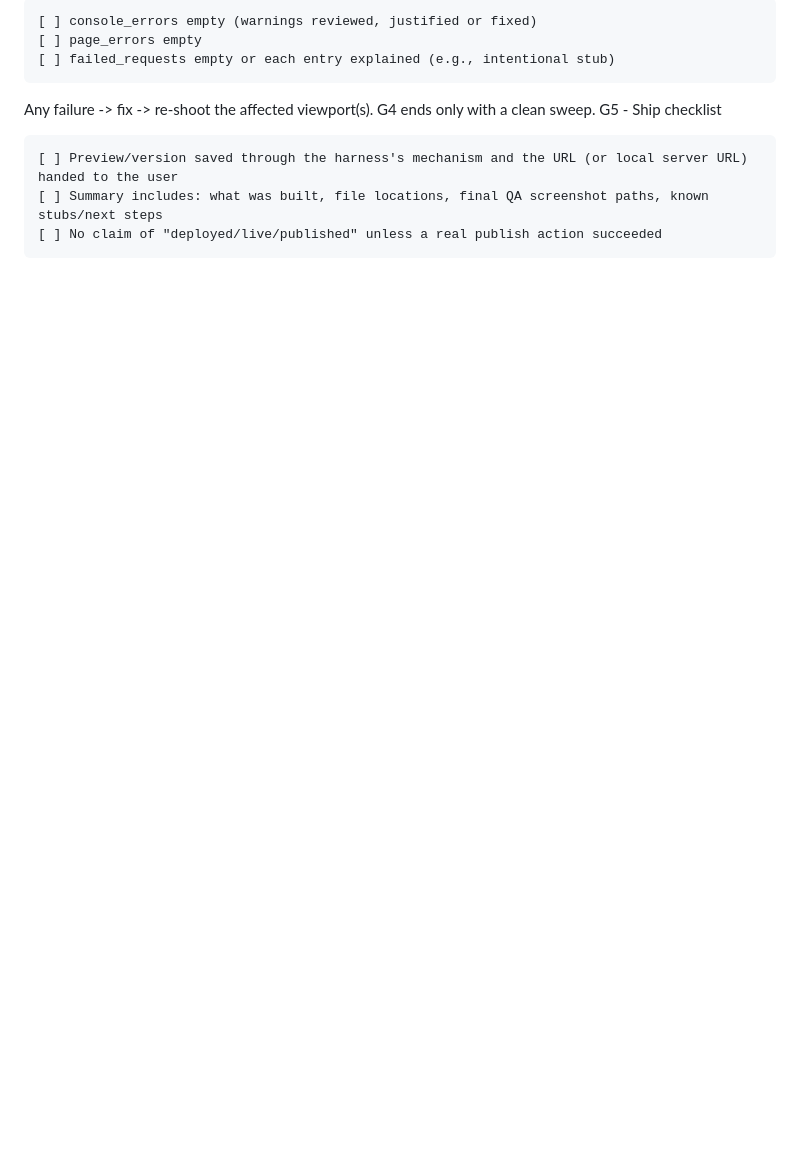
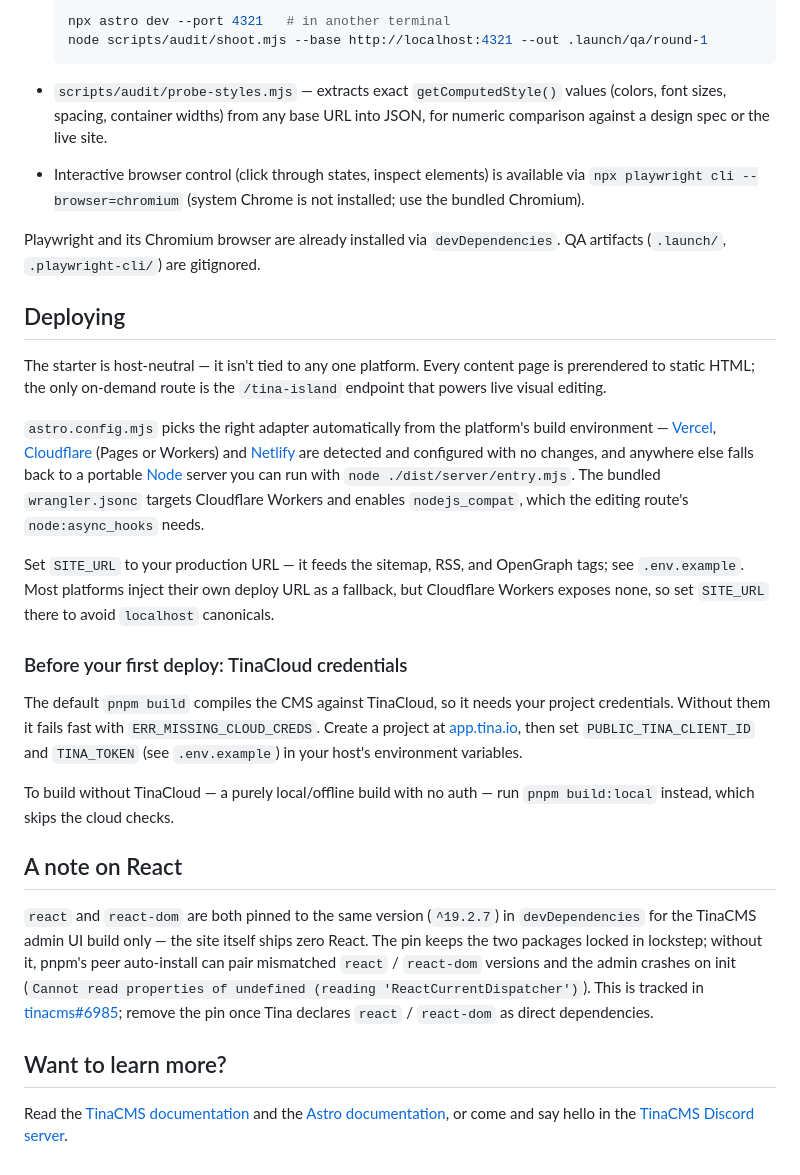
Before and after one commit to Bonobo791/the-lippincott-team, a Markdown page: README.md, the part around one of its changes. Rendered like a GitHub page; blank space fills up the shorter version.

Commit message:
doc updates for playwright

````diff
--- a/README.md
+++ b/README.md
@@ -81,11 +46,38 @@ Manifest (manifest.json):
 
-    [ ] console_errors empty (warnings reviewed, justified or fixed)
-    [ ] page_errors empty
-    [ ] failed_requests empty or each entry explained (e.g., intentional stub)
+  ```sh
+  npx astro dev --port 4321   # in another terminal
+  node scripts/audit/shoot.mjs --base http://localhost:4321 --out .launch/qa/round-1
+  ```
 
-Any failure -> fix -> re-shoot the affected viewport(s). G4 ends only with a clean sweep.
-G5 - Ship checklist
+- `scripts/audit/probe-styles.mjs` — extracts exact `getComputedStyle()` values
+  (colors, font sizes, spacing, container widths) from any base URL into JSON,
+  for numeric comparison against a design spec or the live site.
+- Interactive browser control (click through states, inspect elements) is
+  available via `npx playwright cli --browser=chromium` (system Chrome is not
+  installed; use the bundled Chromium).
 
-    [ ] Preview/version saved through the harness's mechanism and the URL (or local server URL) handed to the user
-    [ ] Summary includes: what was built, file locations, final QA screenshot paths, known stubs/next steps
-    [ ] No claim of "deployed/live/published" unless a real publish action succeeded
+Playwright and its Chromium browser are already installed via
+`devDependencies`. QA artifacts (`.launch/`, `.playwright-cli/`) are
+gitignored.
+
+## Deploying
+
+The starter is host-neutral — it isn't tied to any one platform. Every content page is prerendered to static HTML; the only on-demand route is the `/tina-island` endpoint that powers live visual editing.
+
+`astro.config.mjs` picks the right adapter automatically from the platform's build environment — [Vercel](https://docs.astro.build/en/guides/integrations-guide/vercel/), [Cloudflare](https://docs.astro.build/en/guides/integrations-guide/cloudflare/) (Pages or Workers) and [Netlify](https://docs.astro.build/en/guides/integrations-guide/netlify/) are detected and configured with no changes, and anywhere else falls back to a portable [Node](https://docs.astro.build/en/guides/integrations-guide/node/) server you can run with `node ./dist/server/entry.mjs`. The bundled `wrangler.jsonc` targets Cloudflare Workers and enables `nodejs_compat`, which the editing route's `node:async_hooks` needs.
+
+Set `SITE_URL` to your production URL — it feeds the sitemap, RSS, and OpenGraph tags; see `.env.example`. Most platforms inject their own deploy URL as a fallback, but Cloudflare Workers exposes none, so set `SITE_URL` there to avoid `localhost` canonicals.
+
+### Before your first deploy: TinaCloud credentials
+
+The default `pnpm build` compiles the CMS against TinaCloud, so it needs your project credentials. Without them it fails fast with `ERR_MISSING_CLOUD_CREDS`. Create a project at [app.tina.io](https://app.tina.io), then set `PUBLIC_TINA_CLIENT_ID` and `TINA_TOKEN` (see `.env.example`) in your host's environment variables.
+
+To build without TinaCloud — a purely local/offline build with no auth — run `pnpm build:local` instead, which skips the cloud checks.
+
+## A note on React
+
+`react` and `react-dom` are both pinned to the same version (`^19.2.7`) in `devDependencies` for the TinaCMS admin UI build only — the site itself ships zero React. The pin keeps the two packages locked in lockstep; without it, pnpm's peer auto-install can pair mismatched `react` / `react-dom` versions and the admin crashes on init (`Cannot read properties of undefined (reading 'ReactCurrentDispatcher')`). This is tracked in [tinacms#6985](https://github.com/tinacms/tinacms/issues/6985); remove the pin once Tina declares `react` / `react-dom` as direct dependencies.
+
+## Want to learn more?
+
+Read the [TinaCMS documentation](https://tina.io/docs) and the [Astro documentation](https://docs.astro.build), or come and say hello in the [TinaCMS Discord server](https://discord.gg/cG2UNREu).
````
Also changed, not shown: other parts of README.md (+31 -66 lines), AGENTS.md (+7 -0 lines).
